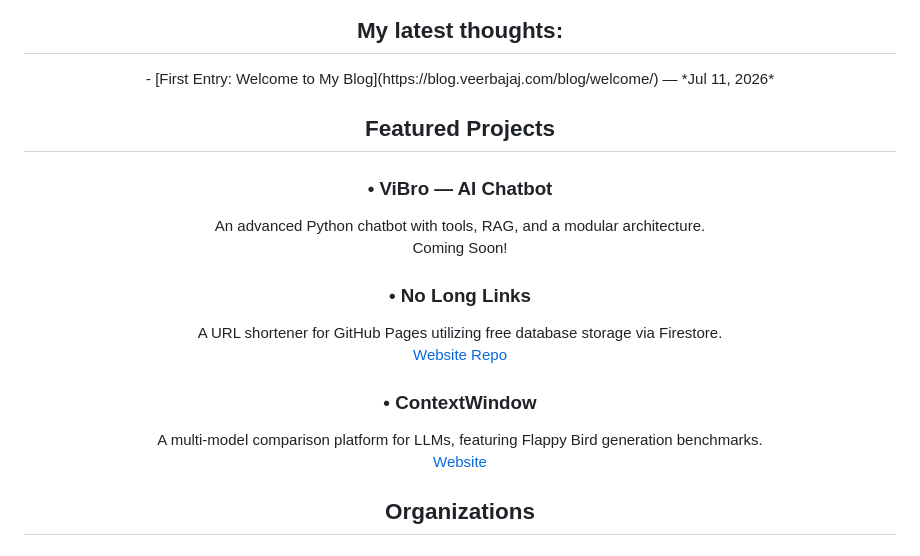
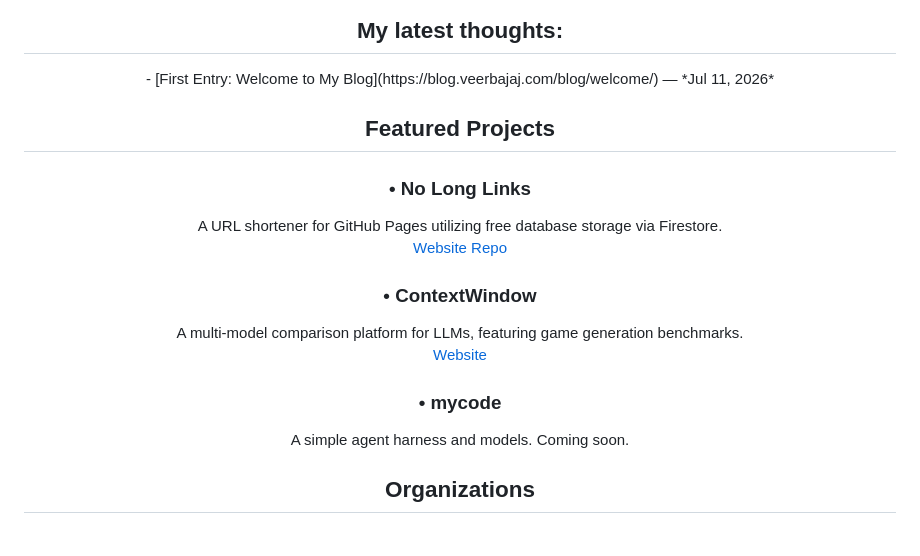
Before and after one commit to coder11v/coder11v, a Markdown page: README.md, the part around the change. Drawn GitHub-style.

Commit message:
Revise featured projects in README.md
Updated project descriptions and added 'mycode' project.

```diff
--- a/README.md
+++ b/README.md
@@ -62,17 +62,17 @@ I love turning complex problems into simple, elegant solutions.”
 
 ## Featured Projects
 
-### • ViBro — AI Chatbot
-An advanced Python chatbot with tools, RAG, and a modular architecture.
-Coming Soon!
-
 ### • No Long Links
 A URL shortener for GitHub Pages utilizing free database storage via Firestore.
 [Website](https://l.veerbajaj.com) [Repo](https://github.com/coder11v/nolonglinks)
 
 ### • ContextWindow
-A multi-model comparison platform for LLMs, featuring Flappy Bird generation benchmarks.
+A multi-model comparison platform for LLMs, featuring game generation benchmarks.
 [Website](https://contextwindow.veerbajaj.com)
+
+### • mycode
+A simple agent harness and models.
+Coming soon.
 
 ## Organizations
 
```
